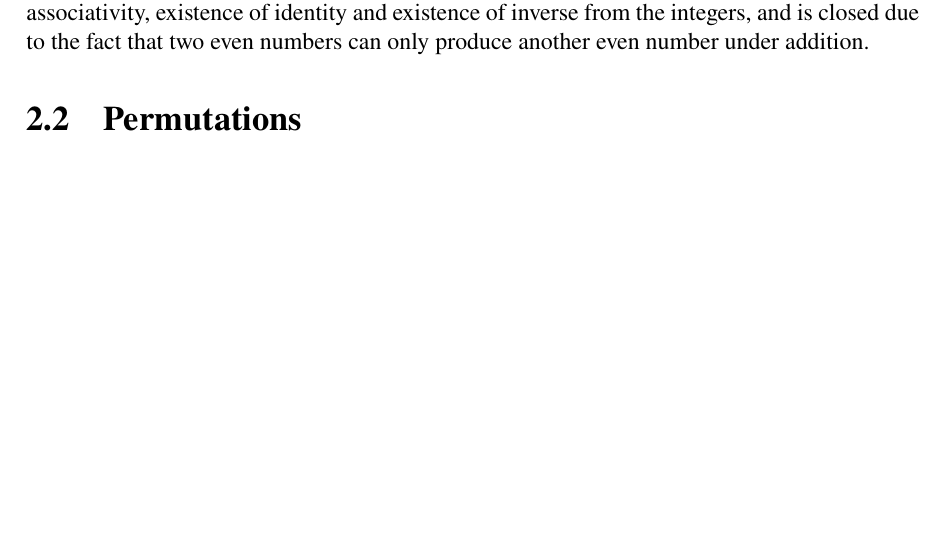
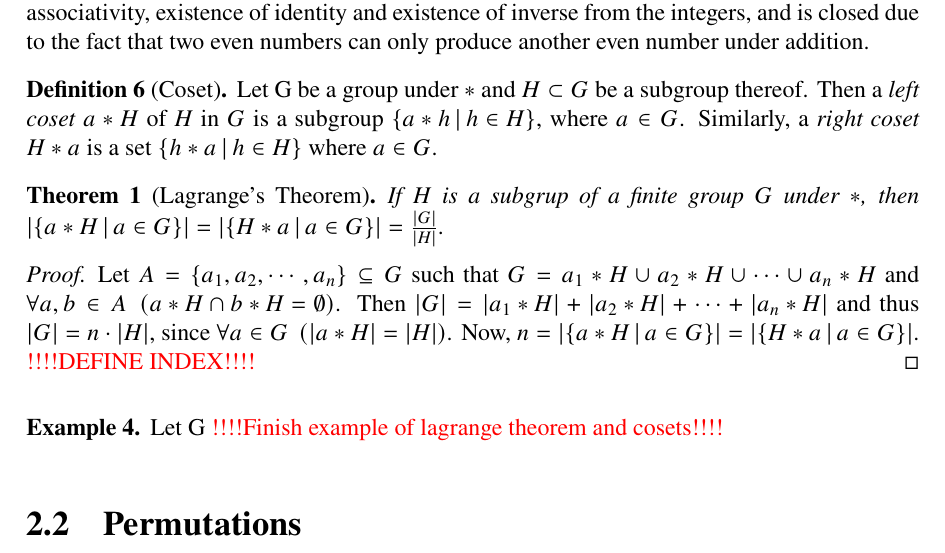
Before and after one commit to ase22003/Permutation-Group-Project, a LaTeX thesis (Report/main.tex): part of page 9 of 20, cut so that both start at the same text, the shorter picture padded with empty space. Compiled offline with pdfLaTeX.

Commit message:
added lagrange theorem in preliminaries->groups

```diff
--- a/Report/main.tex
+++ b/Report/main.tex
@@ -403,6 +403,27 @@ When the operator is given implicitly, a cyclic group \(G\) with the single gene
 	The even integers \(\left(\left\langle\left\{ 2 \right\}\right\rangle,+\right)\) is a subgroup of the integers \(\left(\mathbb{Z},+\right)\) since it inherits associativity, existence of identity and existence of inverse from the integers, and is closed due to the fact that two even numbers can only produce another even number under addition.
 \end{example}
 
+\begin{definition}[Coset]
+	Let G be a group under \(*\) and \(H\subset G\) be a subgroup thereof. Then a \emph{left coset} \(a*H\) of \(H\) in \(G\) is a subgroup \(\setdef{a*h}{h\in H}\), where \(a\in G\). Similarly, a \textit{right coset} \(H*a\) is a set \(\setdef{h*a}{h\in H}\) where \(a\in G\).
+\end{definition}
+
+%\begin{definition}[Index]
+%\end{definition}
+
+\begin{theorem}[Lagrange's Theorem]
+	If \(H\) is a subgrup of a finite group \(G\) under \(*\), then \(\card{\setdef{a*H}{a\in G}}=\card{\setdef{H*a}{a\in G}}=\frac{\card G}{\card H}\).
+\end{theorem}
+
+\begin{proof}
+	%Let \(G=\set{a_1,a_2,\cdots,a_n}\) and \(L=\setdef{a*H}{a\in G}\). Then \(L = a_1*H\cup a_2*H\cup\cdots\cup a_n*H \). Now, \(\foralll{a,b\in G}{a*H=b*H \lor a*H\cap b*H=\emptyset}\), since
+	Let \(A = \set{a_1,a_2,\cdots,a_n} \subseteq G\) such that \(G=a_1*H\cup a_2*H\cup\cdots\cup a_n*H\) and \(\foralll{a,b\in A}{a*H \cap b*H = \emptyset}\). Then \(\card G = \card{a_1*H}+ \card{a_2*H}+\cdots+\card{a_n*H}\) and thus \(\card G = n\cdot\card H\), since \(\foralll{a\in G}{\card{a*H}=\card{H}}\). Now, \(n=\card{\setdef{a*H}{a\in G}}=\card{\setdef{H*a}{a\in G}}\).
+	\color{red}!!!!DEFINE INDEX!!!!\color{black}
+\end{proof}
+
+\begin{example}
+	Let G \color{red}!!!!Finish example of lagrange theorem and cosets!!!!\color{black}
+\end{example}
+
 %}}}
 %{{{PERMUTATIONS
 
```
Also changed, not shown: Report/main.pdf, Report/main.tex (3 more changed lines).
